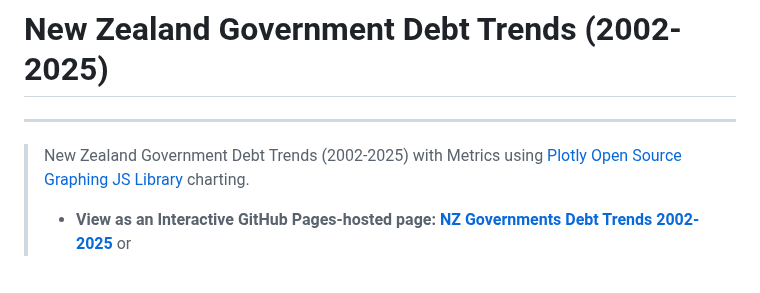
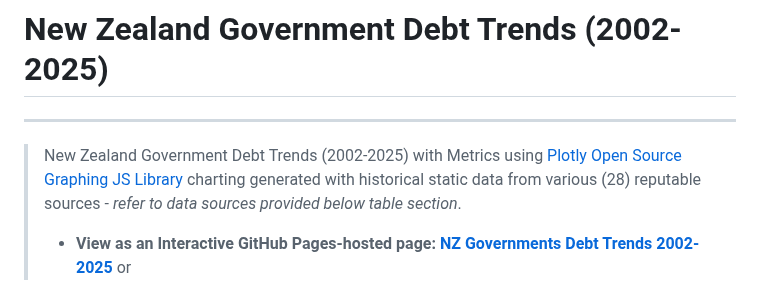
Before and after one commit to badj/NZGovDebtTrends2002-2025, a Markdown page: README.md, the part around the change. Drawn GitHub-style.

Commit message:
Update README.md
Updated description section with static data source information.

```diff
--- a/README.md
+++ b/README.md
@@ -2,7 +2,7 @@
 
 ---
 
-> New Zealand Government Debt Trends (2002-2025) with Metrics using [Plotly Open Source Graphing JS Library](https://plotly.com/graphing-libraries/) charting.
+> New Zealand Government Debt Trends (2002-2025) with Metrics using [Plotly Open Source Graphing JS Library](https://plotly.com/graphing-libraries/) charting generated with historical static data from various (28) reputable sources - *refer to  data sources provided below table section*.
 > - **View as an Interactive GitHub Pages-hosted page:** [**NZ Governments Debt Trends 2002-2025**](https://badj.github.io/NZGovernmentsDebtTrends2002-2025/) or
 
 > - **As a standalone HTML file in your browser locally:**
```
